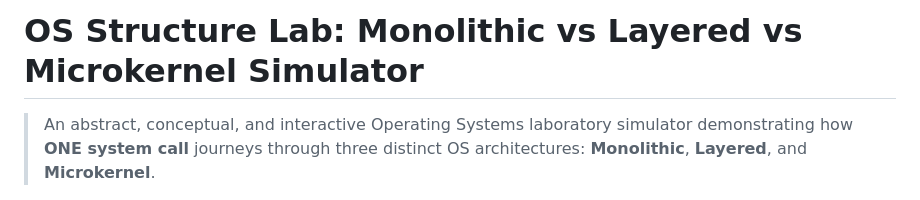
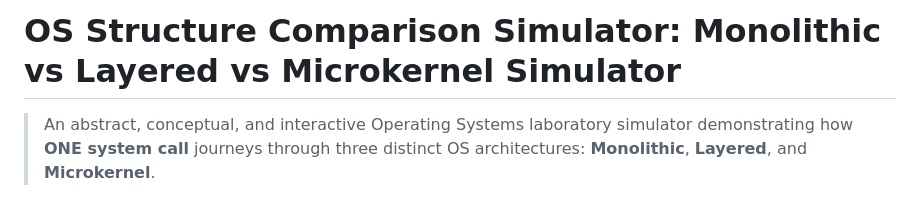
Before and after one commit to madangoud2005/OS-Structure-Comparison-Simulator-Monolithic-vs-Layered-vs-Microkernel-, a Markdown page: README.md, the part around the change. GitHub-like rendering.

Commit message:
Update project title in README.md

```diff
--- a/README.md
+++ b/README.md
@@ -1,4 +1,4 @@
-# OS Structure Lab: Monolithic vs Layered vs Microkernel Simulator
+# OS Structure Comparison Simulator: Monolithic vs Layered vs Microkernel Simulator
 
 > An abstract, conceptual, and interactive Operating Systems laboratory simulator demonstrating how **ONE system call** journeys through three distinct OS architectures: **Monolithic**, **Layered**, and **Microkernel**.
 
```
